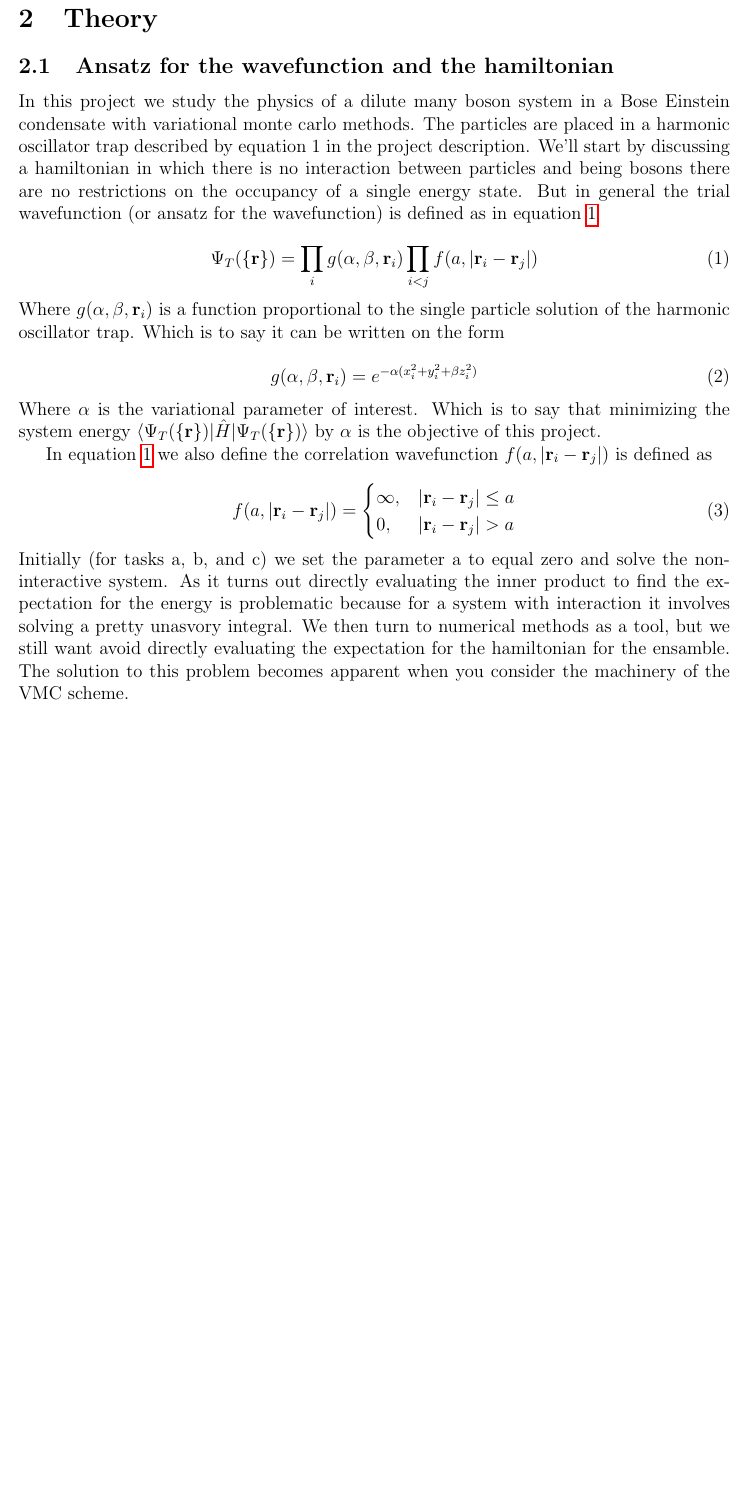
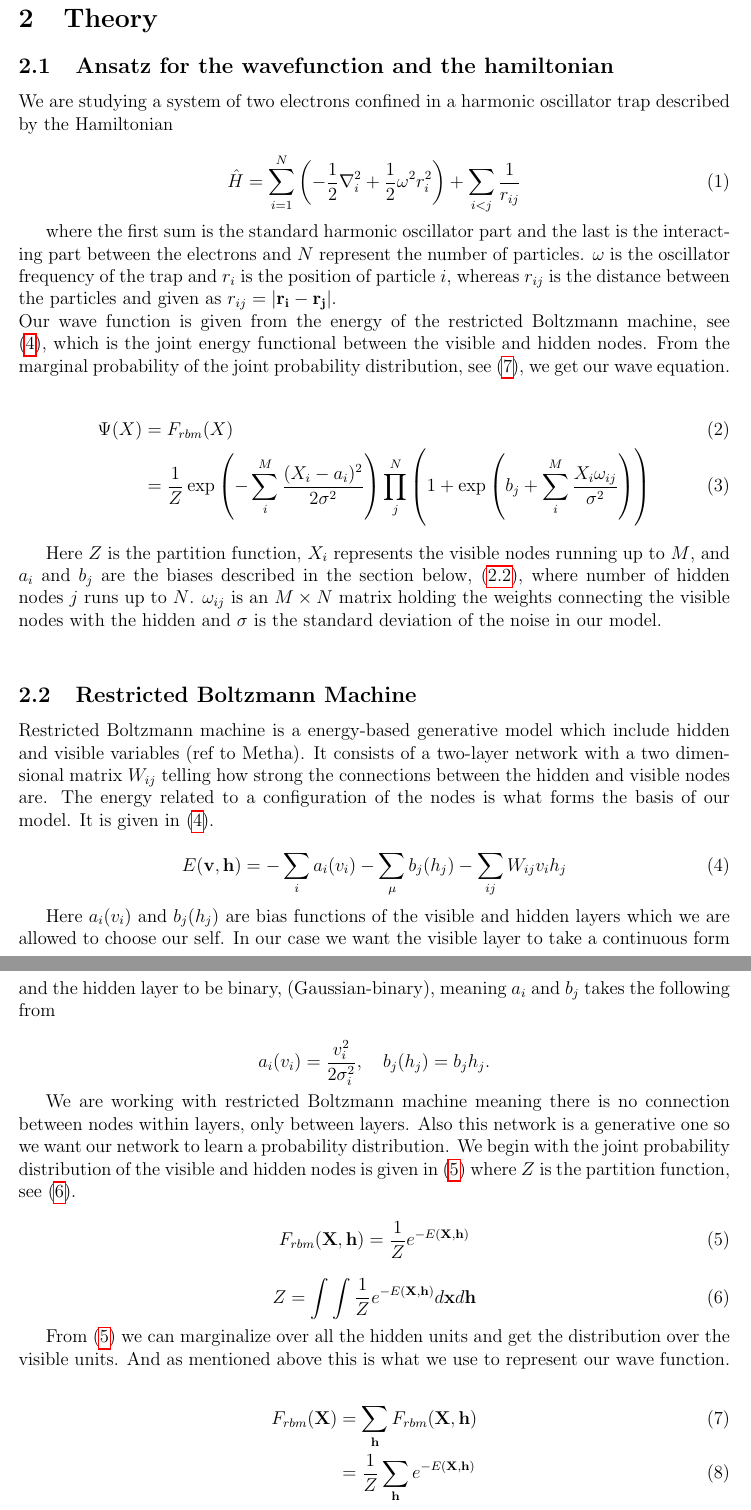
Before and after one commit to KariEriksen/comp_phys_2, a LaTeX paper (project_2/report/main.tex, which reads project_2/report/theory.tex): part of page 4 of 20 before the commit and two parts of pages 4 and 5 of 21 after it, the two joined at a grey line, cut so that both start at the same text, the shorter picture padded with empty space. Compiled offline with pdfLaTeX.

Commit message:
Added theory on rbm

```diff
--- a/project_2/report/theory.tex
+++ b/project_2/report/theory.tex
@@ -2,31 +2,52 @@
 
 \subsection{Ansatz for the wavefunction and the hamiltonian}
 
-In this project we study the physics of a dilute many boson system in a Bose Einstein condensate with variational monte carlo methods. The particles are placed in a harmonic oscillator trap described by equation 1 in the project description. We'll start by discussing a hamiltonian in which there is no interaction between particles and being bosons there are no restrictions on the occupancy of a single energy state. But in general the trial wavefunction (or ansatz for the wavefunction) is defined as in equation \ref{eq:psi_t}
-
-\begin{equation}\label{eq:psi_t}
-\Psi_T(\{\mathbf{r}\}) = \prod _i g(\alpha, \beta, \mathbf{r}_i) \prod _{i <j} f(a, |\mathbf{r}_i -\mathbf{r}_j|)
-\end{equation}
-\noindent Where $g(\alpha, \beta, \mathbf{r}_i)$ is a function proportional to the single particle solution of the harmonic oscillator trap. Which is to say it can be written on the form
+We are studying a system of two electrons confined in a harmonic oscillator trap described by the Hamiltonian
 
 \begin{equation}
-g(\alpha, \beta, \mathbf{r}_i) = e^{-\alpha ( x_i^2+ y_i^2 + \beta z_i ^2)}
+\hat{H} = \sum_{i=1}^N \left( - \frac{1}{2} \nabla_i^2 + \frac{1}{2} \omega^2 r_i^2 \right) + \sum_{i<j} \frac{1}{r_{ij}}
 \end{equation}
 
+where the first sum is the standard harmonic oscillator part and the last is the interacting part between the electrons and $N$ represent the number of particles. $\omega$ is the oscillator frequency of the trap and $r_i$ is the position of particle $i$, whereas $r_{ij}$ is the distance between the particles and given as $r_{ij} = |\mathbf{r_i} - \mathbf{r_j}|$. \\
+Our wave function is given from the energy of the restricted Boltzmann machine, see \eqref{eq:E_rbm}, which is the joint energy functional between the visible and hidden nodes. From the marginal probability of the joint probability distribution, see \eqref{eq:F_rbm_marg}, we get our wave equation.
 
-\noindent Where $\alpha$ is the variational parameter of interest. Which is to say that minimizing the system energy $\langle \Psi_T(\{\mathbf{r}\}) | \hat{H} |\Psi_T(\{\mathbf{r}\}) \rangle$ by $\alpha$ is the objective of this project.
+\begin{align}
+\Psi(X) &= F_{rbm}(X) \\
+&= \frac{1}{Z} \exp \left( -\sum_{i}^{M} \frac{(X_i - a_i)^2}{2 \sigma^2} \right) \prod_{j}^{N} \left( 1 + \exp \left( b_j + \sum_{i}^{M} \frac{X_i \omega_{ij}}{\sigma^2} \right) \right)
+\end{align}
 
-In equation \ref{eq:psi_t} we also define the correlation wavefunction $f(a, |\mathbf{r}_i -\mathbf{r}_j|)$ is  defined as
+Here $Z$ is the partition function, $X_i$ represents the visible nodes running up to $M$, and $a_i$ and $b_j$ are the biases described in the section below, \eqref{sec:rbm}, where number of hidden nodes $j$ runs up to $N$. $\omega_{ij}$ is an $M \times N$ matrix holding the weights connecting the visible nodes with the hidden and $\sigma$ is the standard deviation of the noise in our model. \\
 
-\begin{equation}
-f(a, |\mathbf{r}_i -\mathbf{r}_j|) =
-\begin{cases}
-\infty, & |\mathbf{r}_i -\mathbf{r}_j| \leq a \\
-0, & |\mathbf{r}_i -\mathbf{r}_j| > a
-\end{cases}
+\subsection{Restricted Boltzmann Machine}\label{sec:rbm}
+
+Restricted Boltzmann machine is a energy-based generative model which include hidden and visible variables (ref to Metha). It consists of a two-layer network with a two dimensional matrix $W_{ij}$ telling how strong the connections between the hidden and visible nodes are. The energy related to a configuration of the nodes is what forms the basis of our model. It is given in \eqref{eq:E_rbm}.
+
+\begin{equation}\label{eq:E_rbm}
+E(\mathbf{v}, \mathbf{h}) = - \sum_{i} a_i(v_i) - \sum_{\mu} b_j(h_j) - \sum_{ij} W_{ij}v_i h_j
 \end{equation}
 
-\noindent Initially (for tasks a, b, and c) we set the parameter a to equal zero and solve the non-interactive system. As it turns out directly evaluating the inner product to find the expectation for the energy is problematic because for a system with interaction it involves solving a pretty unasvory integral. We then turn to numerical methods as a tool, but we still want avoid directly evaluating the expectation for the hamiltonian for the ensamble. The solution to this problem becomes apparent when you consider the machinery of the VMC scheme.
+Here $a_i(v_i)$ and $b_j(h_j)$ are bias functions of the visible and hidden layers which we are allowed to choose our self. In our case we want the visible layer to take a continuous form and the hidden layer to be binary, (Gaussian-binary), meaning $a_i$ and $b_j$ takes the following from
+
+$$a_i(v_i) = \frac{v_i^2}{2 \sigma_i^2}, \ \ \ b_j(h_j)= b_jh_j.$$
+
+We are working with restricted Boltzmann machine meaning there is no connection between nodes within layers, only between layers. Also this network is a generative one so we want our network to learn a probability distribution. We begin with the joint probability distribution of the visible and hidden nodes is given in \eqref{eq:F_rbm_joint} where $Z$ is the partition function, see \eqref{eq:Z}.
+
+\begin{equation}\label{eq:F_rbm_joint}
+F_{rbm} (\mathbf{X}, \mathbf{h}) = \frac{1}{Z} e^{-E(\mathbf{X}, \mathbf{h})}
+\end{equation}
+
+\begin{equation}\label{eq:Z}
+Z = \int \int \frac{1}{Z} e^{-E(\mathbf{X}, \mathbf{h})} d\mathbf{x}d\mathbf{h}
+\end{equation}
+
+From \eqref{eq:F_rbm_joint} we can marginalize over all the hidden units and get the distribution over the visible units. And as mentioned above this is what we use to represent our wave function.
+
+\begin{align}\label{eq:F_rbm_marg}
+F_{rbm} (\mathbf{X}) &= \sum_{\mathbf{h}} F_{rbm} (\mathbf{X}, \mathbf{h}) \\
+&= \frac{1}{Z} \sum_{\mathbf{h}} e^{-E(\mathbf{X}, \mathbf{h})}
+\end{align}
+
+Since we have no data to train we use the technique of reinforcement learning. We feed the network with input using Monte Carlo method and based on the variational principle we find the ground state of the system by seeking the configuration that gives the lowest quantum mechanical energy. According to this principle we change the weights and biases by gradient descent method and hopefully the network will converge towards the correct state.
 
 \subsection{Variational Monte Carlo}
 
```
